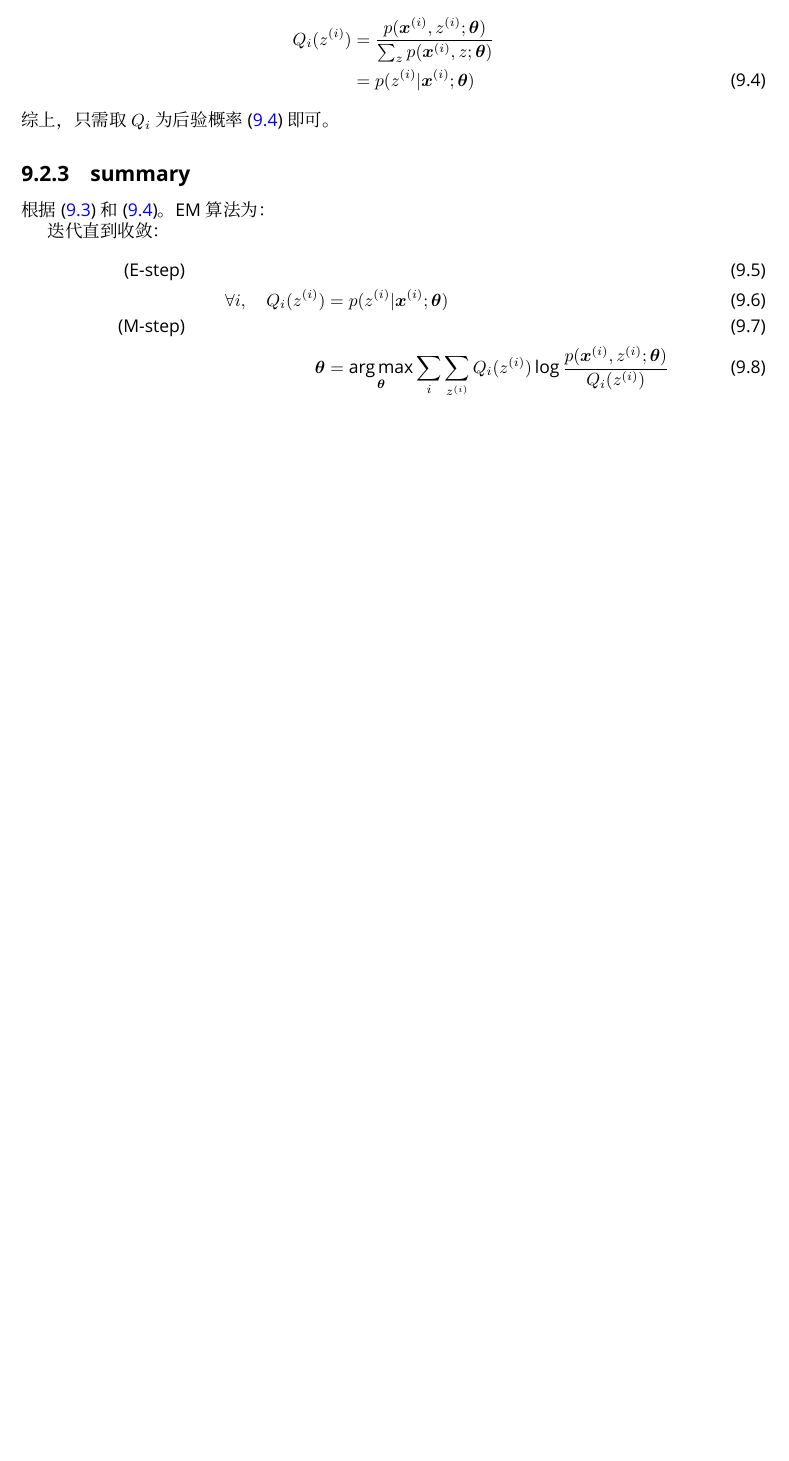
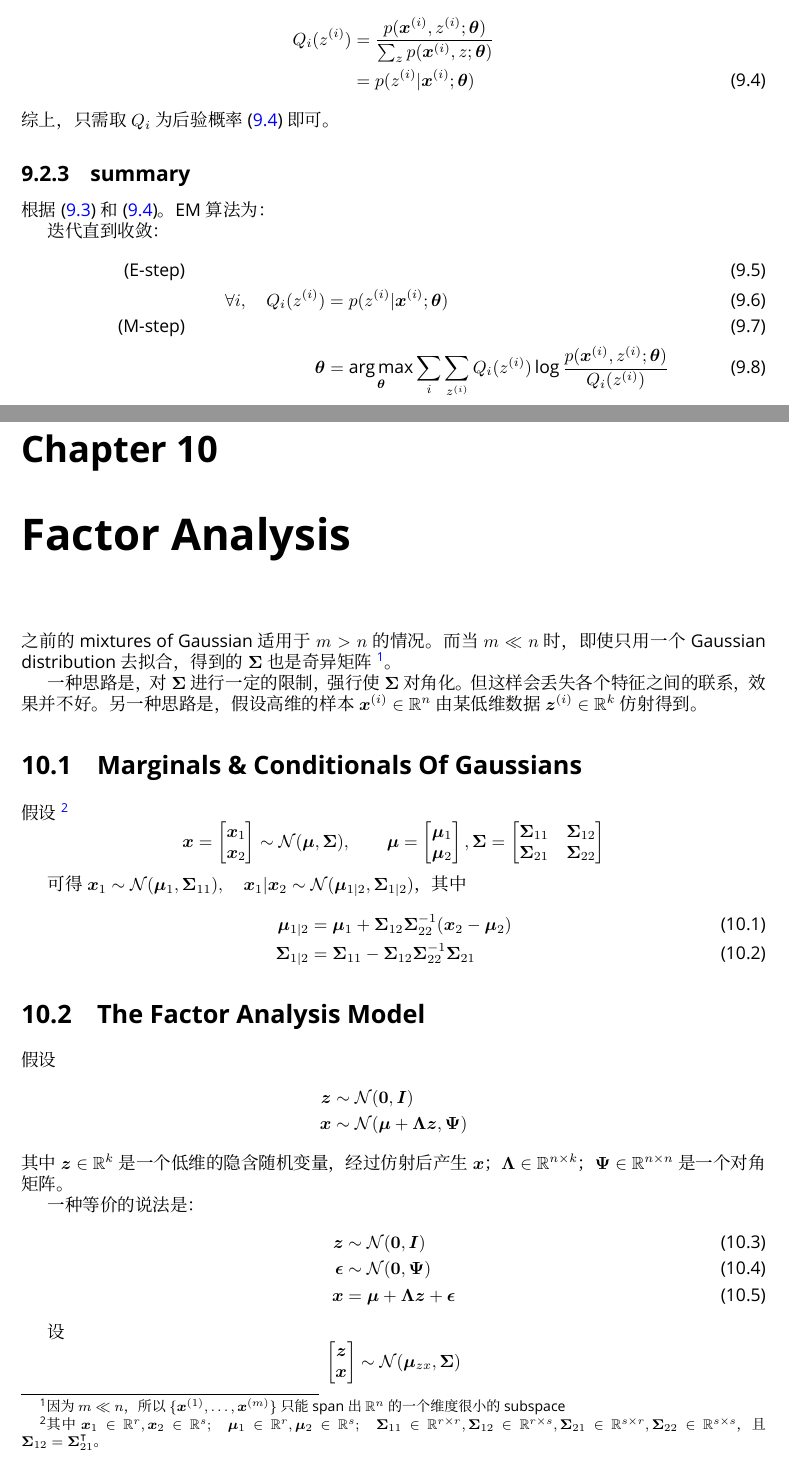
Before and after one commit to EdwinHu233/notes-on-cs229, a LaTeX thesis (main.tex, which reads factor-analysis.tex): part of page 28 of 28 before the commit and two parts of pages 28 and 29 of 30 after it, the two joined at a grey line, cut so that both start at the same text, the shorter picture padded with empty space. Compiled offline with XeLaTeX; a missing font is replaced by an installed copy or a similar font.

Commit message:
add factor analysis

```diff
--- /dev/null
+++ b/factor-analysis.tex
@@ -0,0 +1,59 @@
+\chapter{Factor Analysis}
+	之前的 mixtures of Gaussian 适用于 $ m > n $ 的情况。
+	而当 $ m \ll n $ 时，即使只用一个 Gaussian distribution 去拟合，得到的 $ \bm{\Sigma} $ 也是奇异矩阵
+	\footnote{因为 $ m \ll n $，所以 $ \{ \bm{x}^{(1)}, \ldots, \bm{x}^{(m)} \} $ 只能 span 出 $ \mathbb{R}^n $ 的一个维度很小的 subspace }。
+
+	一种思路是，对 $ \bm{\Sigma} $ 进行一定的限制，强行使 $ \bm{\Sigma} $ 对角化。但这样会丢失各个特征之间的联系，效果并不好。
+	另一种思路是，假设高维的样本 $ \bm{x}^{(i)} \in \mathbb{R}^n $ 由某低维数据 $ \bm{z}^{(i)} \in \mathbb{R}^k $ 仿射得到。
+
+	\section{Marginals \& Conditionals Of Gaussians}
+		假设
+		\footnote{其中 $ \bm{x}_1 \in \mathbb{R}^r, \bm{x}_2 \in \mathbb{R}^s; \quad \bm{\mu}_1 \in \mathbb{R}^r, \bm{\mu}_2 \in \mathbb{R}^s; \quad \bm{\Sigma}_{11} \in \mathbb{R}^{r \times r}, \bm{\Sigma}_{12} \in \mathbb{R}^{r \times s}, \bm{\Sigma}_{21} \in \mathbb{R}^{s \times r}, \bm{\Sigma}_{22} \in \mathbb{R}^{s \times s} $，且 $ \bm{\Sigma}_{12} = \bm{\Sigma}_{21}^\intercal $。}
+		\begin{equation*}
+			\bm{x} =
+			\begin{bmatrix}
+				\bm{x}_1 \\
+				\bm{x}_2
+			\end{bmatrix}
+			\sim \mathcal{N}(\bm{\mu}, \bm{\Sigma}), \qquad \bm{\mu} =
+			\begin{bmatrix}
+				\bm{\mu}_1 \\
+				\bm{\mu}_2
+			\end{bmatrix}
+			, \bm{\Sigma} =
+			\begin{bmatrix}
+				\bm{\Sigma}_{11} & \bm{\Sigma}_{12} \\
+				\bm{\Sigma}_{21} & \bm{\Sigma}_{22}
+			\end{bmatrix}
+		\end{equation*}
+
+		可得 $ \bm{x}_1 \sim \mathcal{N}(\bm{\mu}_1, \bm{\Sigma}_{11}), \quad \bm{x}_1 | \bm{x}_2 \sim \mathcal{N}(\bm{\mu}_{1|2}, \bm{\Sigma}_{1|2}) $，其中
+		\begin{align}
+			\bm{\mu}_{1|2} &= \bm{\mu}_1 + \bm{\Sigma}_{12} \bm{\Sigma}_{22}^{-1} (\bm{x}_2 - \bm{\mu}_2) \\
+			\bm{\Sigma}_{1|2} &= \bm{\Sigma}_{11} - \bm{\Sigma}_{12} \bm{\Sigma}_{22}^{-1} \bm{\Sigma}_{21}
+		\end{align}
+
+	\section{The Factor Analysis Model}
+		假设
+		\begin{align*}
+			\bm{z} &\sim \mathcal{N}(\bm{0}, \bm{I}) \\
+			\bm{x} &\sim \mathcal{N}(\bm{\mu} + \bm{\Lambda z}, \bm{\Psi})
+		\end{align*}
+		其中 $ \bm{z} \in \mathbb{R}^k $ 是一个低维的隐含随机变量，经过仿射后产生 $ \bm{x} $；$ \bm{\Lambda} \in \mathbb{R}^{n \times k} $；
+		$ \bm{\Psi} \in \mathbb{R}^{n \times n} $ 是一个对角矩阵。
+
+		一种等价的说法是：
+		\begin{align}
+			\bm{z} &\sim \mathcal{N}(\bm{0}, \bm{I}) \\
+			\bm{\epsilon} &\sim \mathcal{N}(\bm{0}, \bm{\Psi}) \\
+			\bm{x} &= \bm{\mu} + \bm{\Lambda z} + \bm{\epsilon}
+		\end{align}
+
+		设
+		\begin{equation*}
+			\begin{bmatrix}
+				\bm{z} \\
+				\bm{x}
+			\end{bmatrix}
+			\sim \mathcal{N}(\bm{\mu}_{zx}, \bm{\Sigma})
+		\end{equation*}
```
Also changed, not shown: main.tex (+1 -0 lines), factor-analysis.tex (74 more changed lines).
